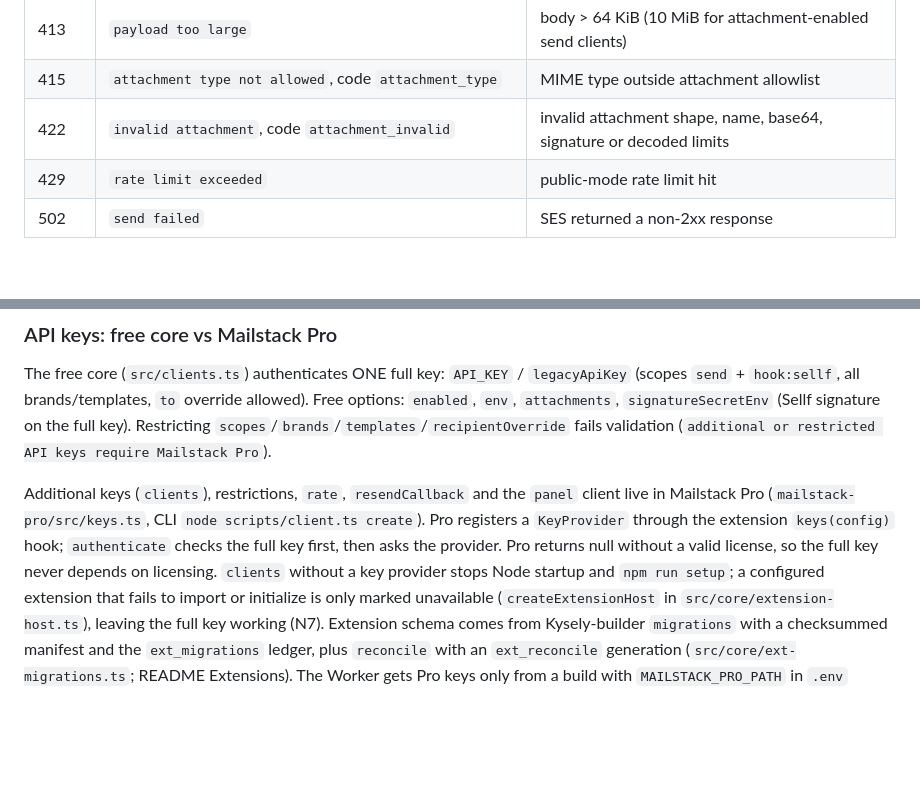
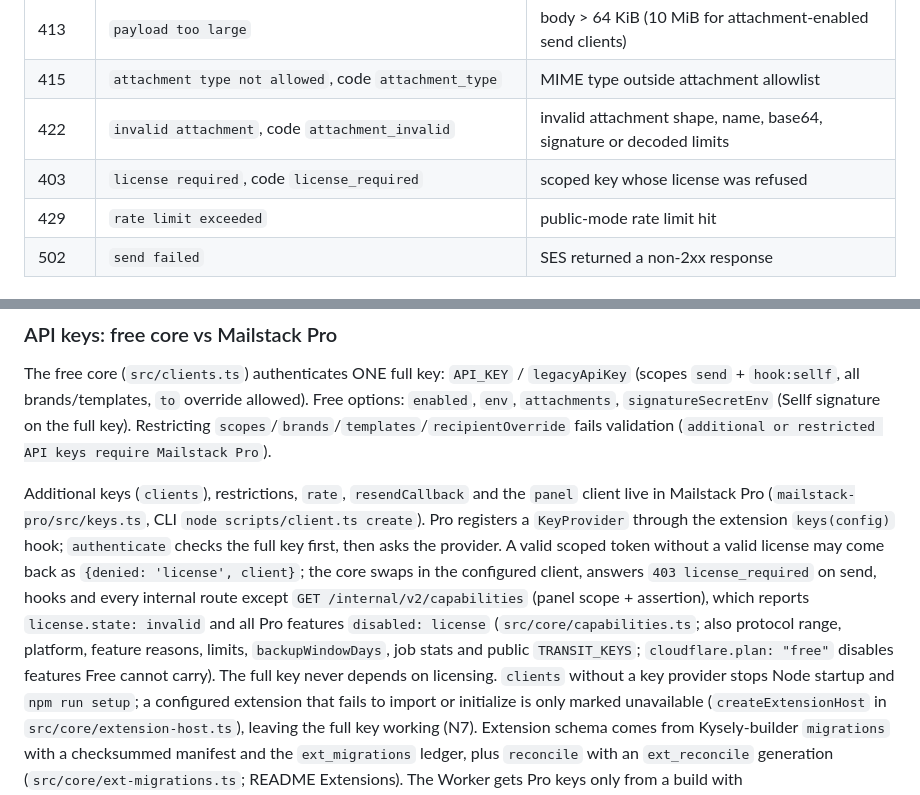
Before and after one commit to jurczykpawel/mailstack, a Markdown page: AGENTS.md, 2 parts joined by grey strips. Drawn GitHub-style; blank space fills up the shorter version.

Commit message:
Document license denial and the capabilities route
Co-Authored-By: Claude Opus 5.5 <noreply@anthropic.com>

```diff
--- a/AGENTS.md
+++ b/AGENTS.md
@@ -137,6 +137,7 @@ Error responses:
 | 413 | `payload too large` | body > 64 KiB (10 MiB for attachment-enabled send clients) |
 | 415 | `attachment type not allowed`, code `attachment_type` | MIME type outside attachment allowlist |
 | 422 | `invalid attachment`, code `attachment_invalid` | invalid attachment shape, name, base64, signature or decoded limits |
+| 403 | `license required`, code `license_required` | scoped key whose license was refused |
 | 429 | `rate limit exceeded` | public-mode rate limit hit |
 | 502 | `send failed` | SES returned a non-2xx response |
 
@@ -182,8 +183,14 @@ Restricting `scopes`/`brands`/`templates`/`recipientOverride` fails validation
 Additional keys (`clients`), restrictions, `rate`, `resendCallback` and the `panel` client
 live in Mailstack Pro (`mailstack-pro/src/keys.ts`, CLI `node scripts/client.ts create`).
 Pro registers a `KeyProvider` through the extension `keys(config)` hook; `authenticate`
-checks the full key first, then asks the provider. Pro returns null without a valid
-license, so the full key never depends on licensing. `clients` without a key provider stops
+checks the full key first, then asks the provider. A valid scoped token without a valid
+license may come back as `{denied: 'license', client}`; the core swaps in the configured
+client, answers `403 license_required` on send, hooks and every internal route except
+`GET /internal/v2/capabilities` (panel scope + assertion), which reports
+`license.state: invalid` and all Pro features `disabled: license` (`src/core/capabilities.ts`;
+also protocol range, platform, feature reasons, limits, `backupWindowDays`, job stats and
+public `TRANSIT_KEYS`; `cloudflare.plan: "free"` disables features Free cannot carry).
+The full key never depends on licensing. `clients` without a key provider stops
 Node startup and `npm run setup`; a configured extension that fails to import or
 initialize is only marked unavailable (`createExtensionHost` in
 `src/core/extension-host.ts`), leaving the full key working (N7). Extension schema comes from Kysely-builder
```
